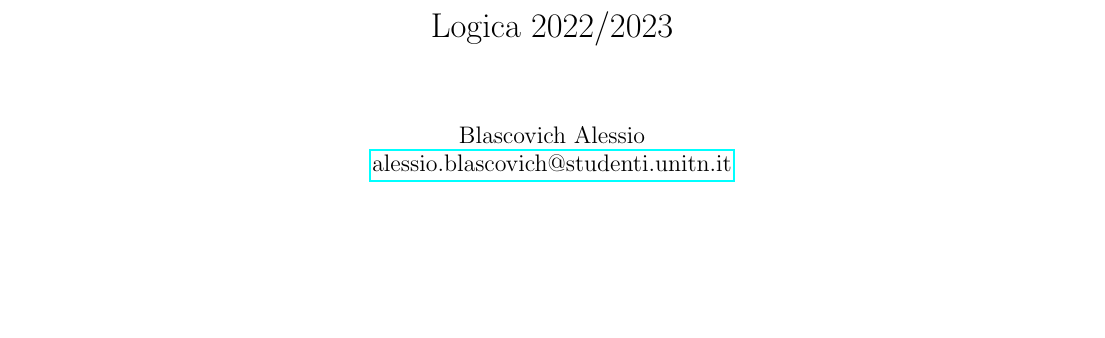
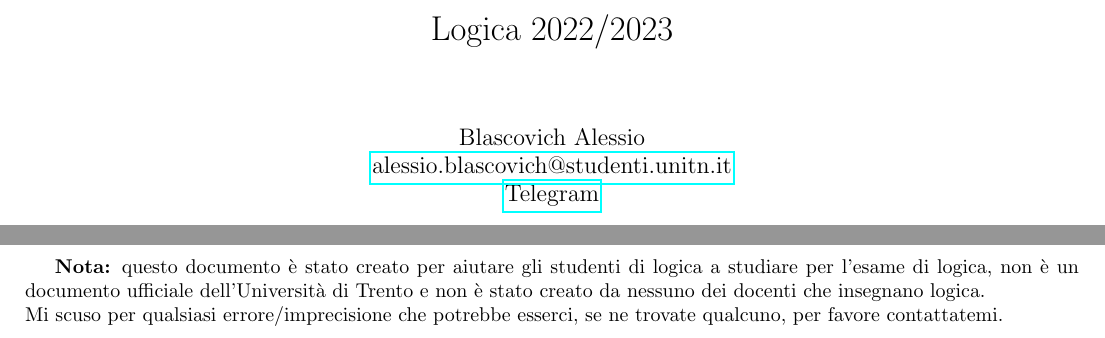
Before and after one commit to elblasco/Logica, a LaTeX book (appunti/main.tex): part of page 1 of 90 before the commit and two parts of pages 1 and 2 of 90 after it, the two joined at a grey line, cut so that both start at the same text, the shorter picture padded with empty space. Compiled offline with pdfLaTeX.

Commit message:
Aggiunta del disclaimer

```diff
--- a/appunti/main.tex
+++ b/appunti/main.tex
@@ -21,13 +21,16 @@
 
 \title{Logica 2022/2023}
 \author{Blascovich Alessio\\
-    \href{mailto:alessio.blascovich@studenti.unitn.it}{alessio.blascovich@studenti.unitn.it}}
+    \href{mailto:alessio.blascovich@studenti.unitn.it}{alessio.blascovich@studenti.unitn.it}\\
+    \href{https://t.me/alessio_blascovich}{Telegram}
+}
 \date{}
 
 \begin{document}
     \maketitle
+    \textbf{Nota:} questo documento è stato creato per aiutare gli studenti di logica a studiare per l'esame di logica, non è un documento ufficiale dell'Università di Trento e non è stato creato da nessuno dei docenti che insegnano logica.\\
+    Mi scuso per qualsiasi errore/imprecisione che potrebbe esserci, se ne trovate qualcuno, per favore contattatemi.
     \tableofcontents
-
     \subfile{parti/modellazione.tex}
 
     \subfile{parti/logica proposizionale.tex}
```
Also changed, not shown: appunti/main.pdf.
